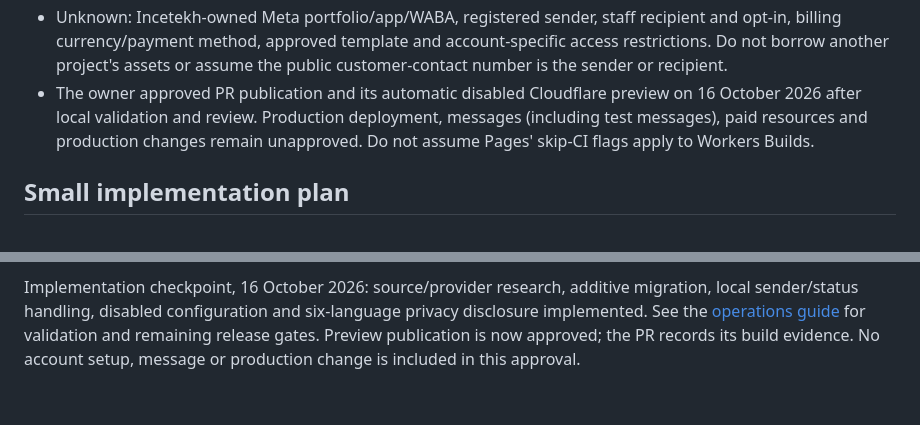
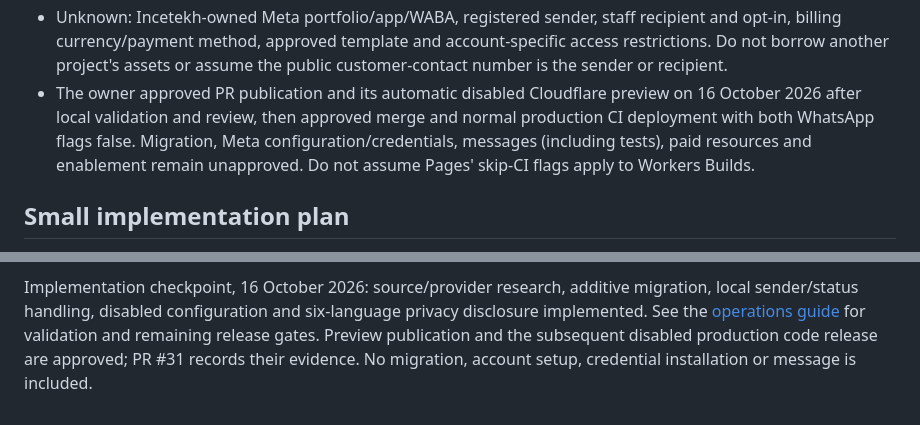
Before and after one commit to AxeH666/Incetekh-Energy-Systems, a Markdown page: docs/WHATSAPP_LEAD_NOTIFICATIONS_PLAN.md, 2 parts joined by grey strips. Drawn GitHub-style.

```diff
--- a/docs/WHATSAPP_LEAD_NOTIFICATIONS_PLAN.md
+++ b/docs/WHATSAPP_LEAD_NOTIFICATIONS_PLAN.md
@@ -22,9 +22,10 @@ the earlier scope exclusion has an explicit owner-authorized exception.
   account-specific access restrictions. Do not borrow another project's assets
   or assume the public customer-contact number is the sender or recipient.
 - The owner approved PR publication and its automatic disabled Cloudflare preview
-  on 16 October 2026 after local validation and review. Production deployment,
-  messages (including test messages), paid resources and production changes
-  remain unapproved. Do not assume Pages' skip-CI flags apply to Workers Builds.
+  on 16 October 2026 after local validation and review, then approved merge and
+  normal production CI deployment with both WhatsApp flags false. Migration,
+  Meta configuration/credentials, messages (including tests), paid resources and
+  enablement remain unapproved. Do not assume Pages' skip-CI flags apply to Workers Builds.
 
 ## Small implementation plan
 
@@ -167,6 +168,6 @@ customer data were used in research.
 Implementation checkpoint, 16 October 2026: source/provider research, additive
 migration, local sender/status handling, disabled configuration and six-language
 privacy disclosure implemented. See the [operations guide](WHATSAPP_LEAD_NOTIFICATIONS.md)
-for validation and remaining release gates. Preview publication is now approved;
-the PR records its build evidence. No account setup, message or production change
-is included in this approval.
+for validation and remaining release gates. Preview publication and the subsequent
+disabled production code release are approved; PR #31 records their evidence.
+No migration, account setup, credential installation or message is included.
```
Also changed, not shown: docs/INFRASTRUCTURE.md (+6 -5 lines), docs/WHATSAPP_LEAD_NOTIFICATIONS.md (+31 -4 lines).
